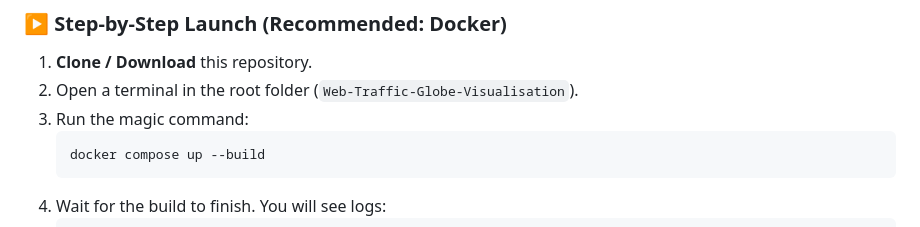
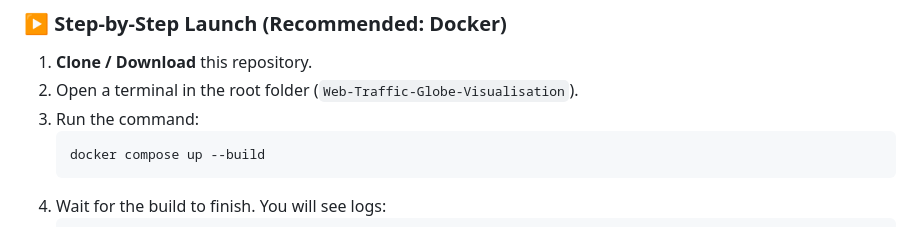
Before and after one commit to Iandlama/Web-Traffic-Globe-Visualisation, a Markdown page: README.md, the part around the change. Rendered like a GitHub page.

````diff
--- a/README.md
+++ b/README.md
@@ -101,7 +101,7 @@ Once the project is running, open `http://localhost:5000` in your browser.
 
 1.  **Clone / Download** this repository.
 2.  Open a terminal in the root folder (`Web-Traffic-Globe-Visualisation`).
-3.  Run the magic command:
+3.  Run the command:
     ```bash
     docker compose up --build
     ```
````
